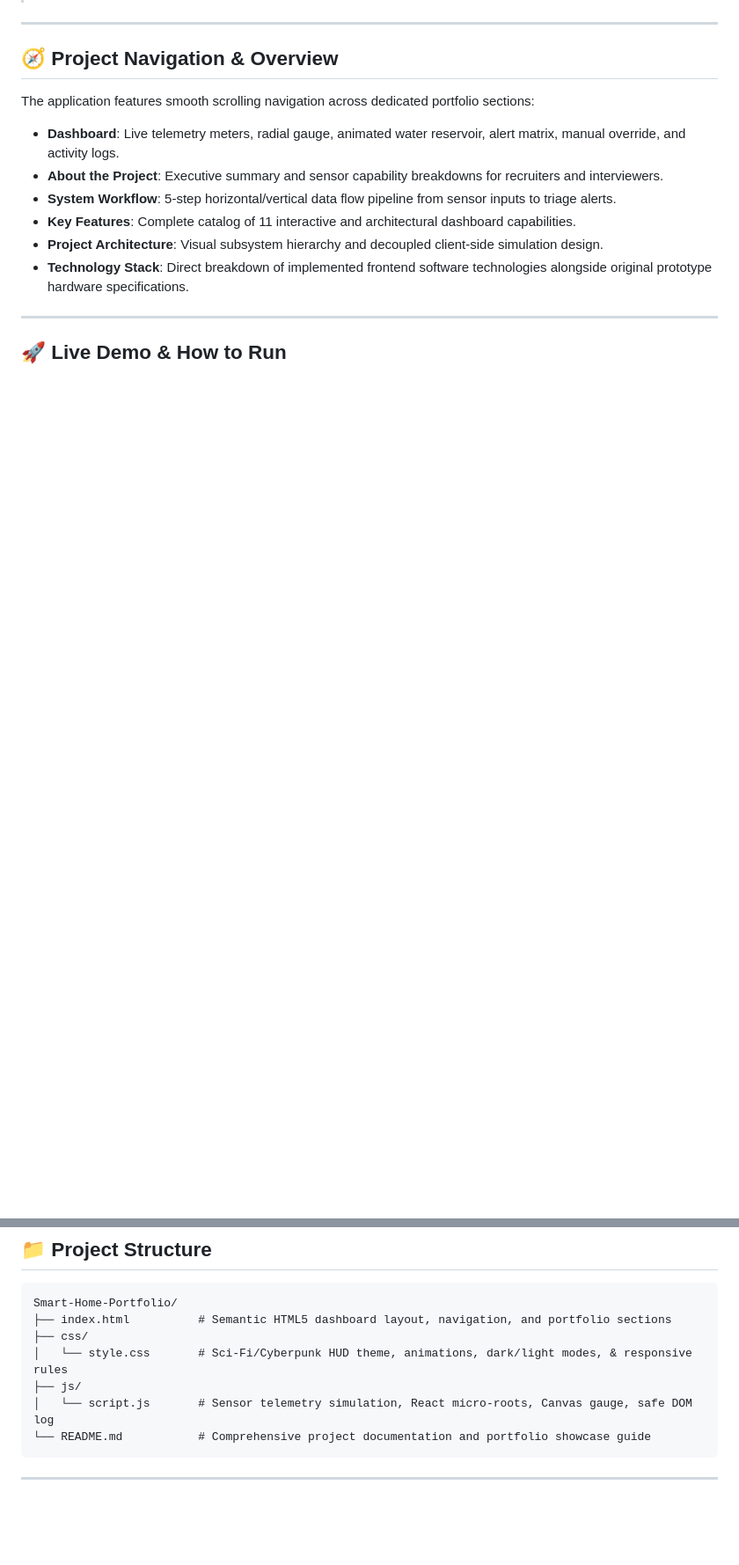
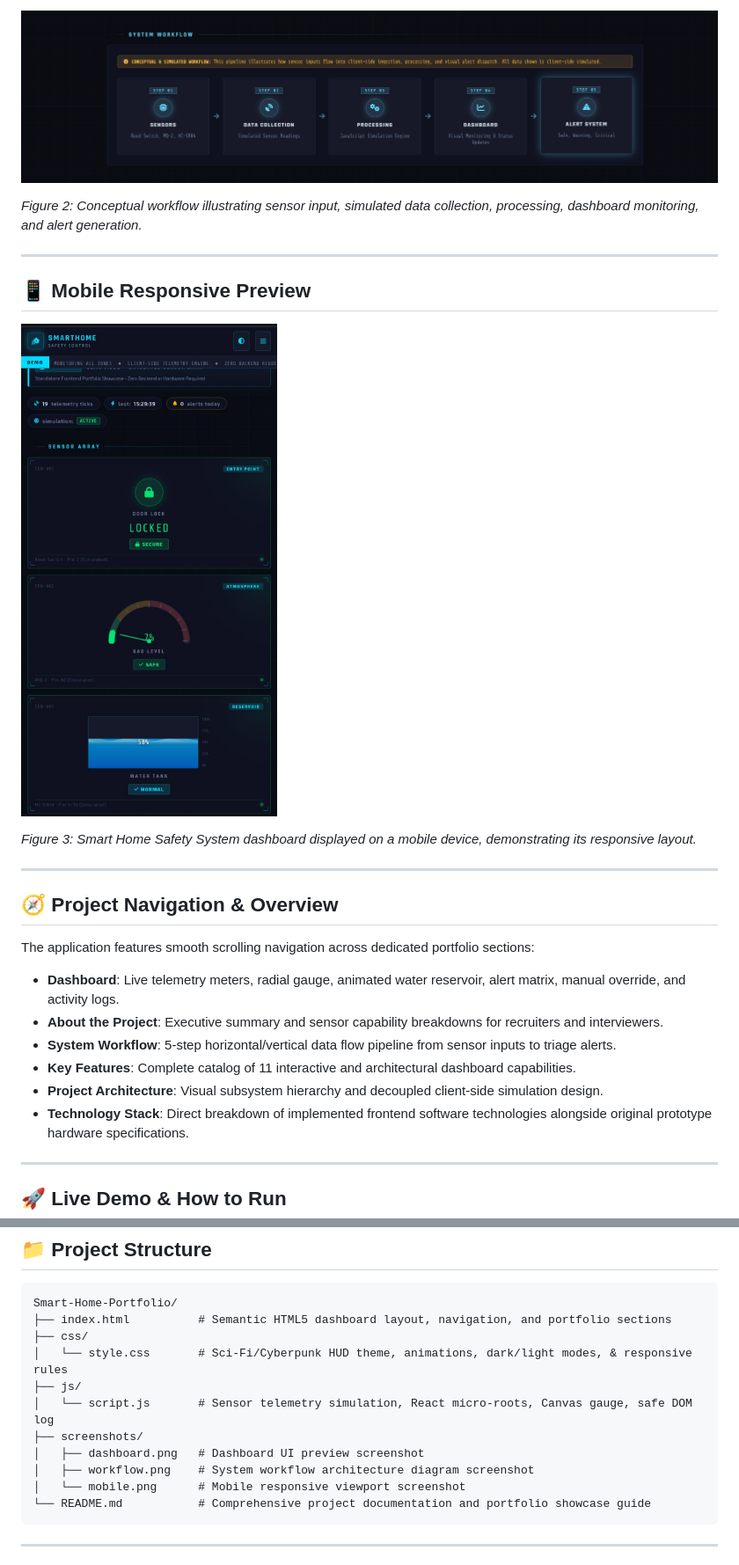
Before and after one commit to AtikAnsari/Smart-Home-Safety-System, a Markdown page: README.md, 2 parts joined by grey strips. Shown at 88% size. GitHub-like rendering; pictures changed too: screenshots/mobile.png (added), screenshots/workflow.png (added); blank space fills up the shorter version.

Commit message:
Add project screenshots and update README

````diff
--- a/README.md
+++ b/README.md
@@ -7,3 +22,14 @@ An interactive, client-side IoT dashboard simulation showcasing real-time teleme
+![Smart Home Safety System Workflow](screenshots/workflow.png)
+
+*Figure 2: Conceptual workflow illustrating sensor input, simulated data collection, processing, dashboard monitoring, and alert generation.*
+
+---
+
+## 📱 Mobile Responsive Preview
+
+![Smart Home Safety System Mobile View](screenshots/mobile.png)
+
+*Figure 3: Smart Home Safety System dashboard displayed on a mobile device, demonstrating its responsive layout.*
 
 ---
 
@@ -58,6 +84,10 @@ Smart-Home-Portfolio/
 │   └── style.css       # Sci-Fi/Cyberpunk HUD theme, animations, dark/light modes, & responsive rules
 ├── js/
 │   └── script.js       # Sensor telemetry simulation, React micro-roots, Canvas gauge, safe DOM log
+├── screenshots/
+│   ├── dashboard.png   # Dashboard UI preview screenshot
+│   ├── workflow.png    # System workflow architecture diagram screenshot
+│   └── mobile.png      # Mobile responsive viewport screenshot
 └── README.md           # Comprehensive project documentation and portfolio showcase guide
 ```
 
````
Also changed, not shown: other parts of README.md (+16 -1 lines), screenshots/dashboard.png (added).
